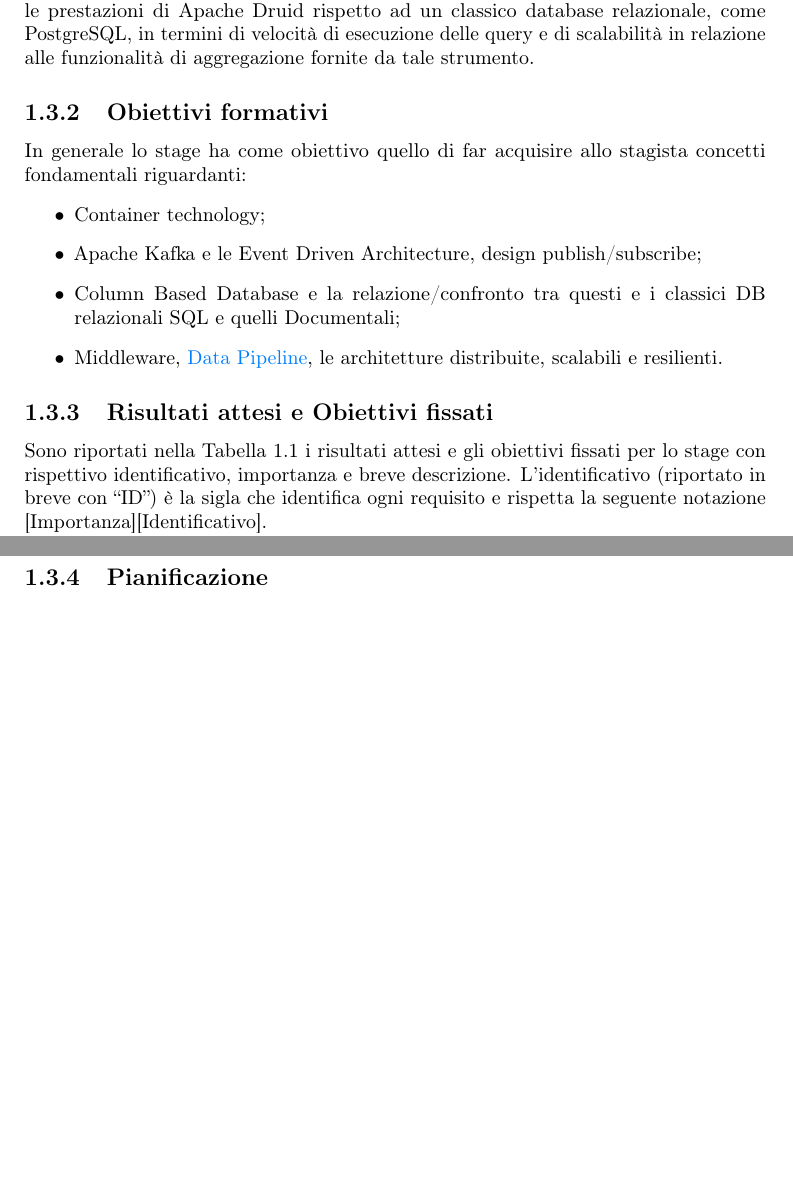
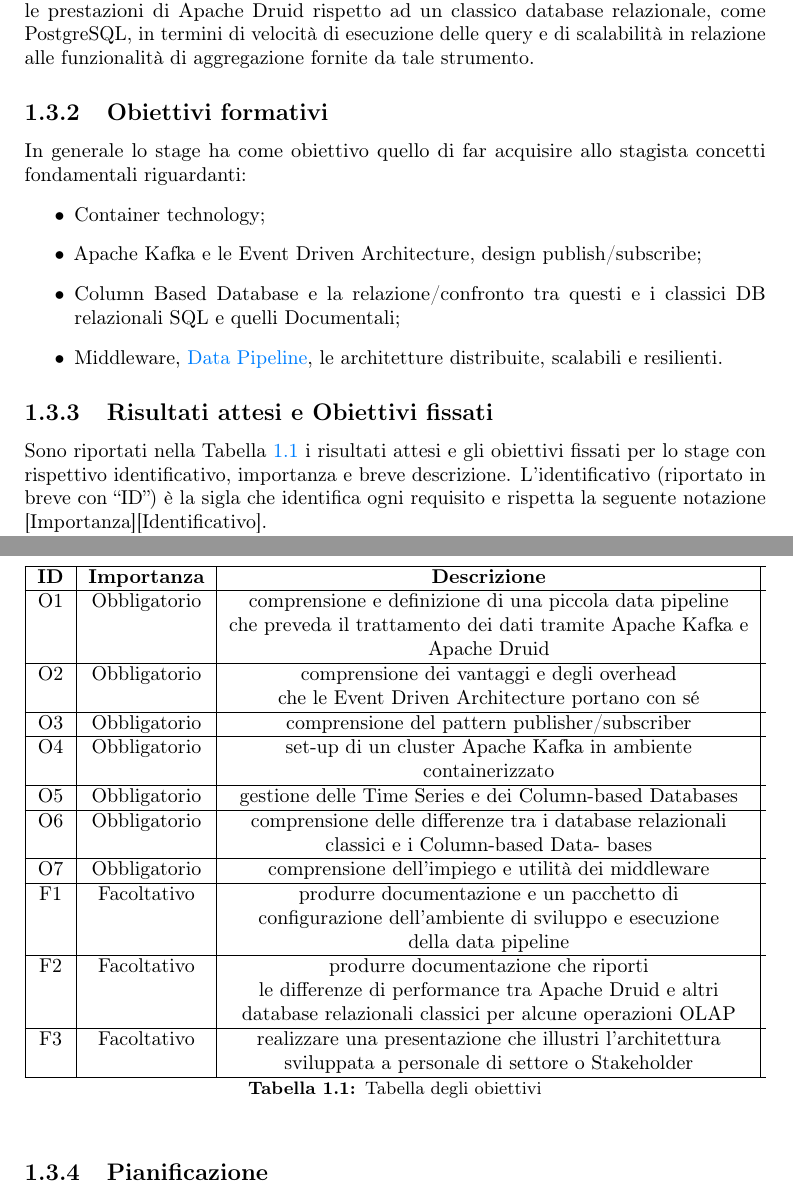
Before and after one commit to marcobrugin/Tesi, a LaTeX thesis (thesis.tex, which reads chapters/introduzione.tex): two parts of pages 11 and 12 of 20, joined at a grey line, cut so that both start at the same text, the shorter picture padded with empty space. Compiled offline with pdfLaTeX.

Commit message:
Aggiunta tabella obiettivi

```diff
--- a/chapters/introduzione.tex
+++ b/chapters/introduzione.tex
@@ -57,7 +57,7 @@
     \item Middleware, \gls{Data Pipeline}{}, le architetture distribuite, scalabili e resilienti.
 \end{itemize}
 \subsection{Risultati attesi e Obiettivi fissati}
-Sono riportati nella Tabella 1.1 i risultati attesi e gli obiettivi fissati per lo stage con rispettivo identificativo, importanza e breve descrizione.
+Sono riportati nella Tabella \ref{tab:Tabella1} i risultati attesi e gli obiettivi fissati per lo stage con rispettivo identificativo, importanza e breve descrizione.
 L'identificativo (riportato in breve con “ID”) è la sigla che identifica ogni requisito e rispetta la seguente notazione [Importanza][Identificativo]. \\
 L’importanza è indicata dalla sigla O oppure F ad indicare rispettivamente un obiettivo
 obbligatorio oppure facoltativo; mentre l’identificativo è un numero incrementale che
@@ -68,6 +68,36 @@
     \item \textbf{Obbligatorio (O)}: obiettivo irrinunciabile, vincolante in quanto necessario per l'avanzamento del progetto;
     \item \textbf{Facoltativo (F)}: obiettivo utile ma non essenziale, che può essere soddisfatto solo se tutti gli obiettivi obbligatori sono stati raggiunti e il cui soddisfatto rende il progetto più completo.
 \end{list}
+
+ \begin{table}[htbp]
+    \centering
+    \begin{tabularx}{\textwidth}{|c|c|c|}
+        \hline
+        \textbf{ID} & \textbf{Importanza} & \textbf{Descrizione} \\\hline
+        O1 & Obbligatorio & comprensione e definizione di una piccola data pipeline \\ && che  preveda il trattamento dei dati
+        tramite Apache Kafka e  \\ && Apache Druid \\\hline
+        O2 & Obbligatorio & comprensione dei vantaggi e degli overhead  \\ && che le Event Driven Architecture portano con
+        sé\\\hline
+        O3 & Obbligatorio & comprensione del pattern publisher/subscriber \\\hline
+        O4 & Obbligatorio & set-up di un cluster Apache Kafka in ambiente \\ && containerizzato \\\hline
+        O5 & Obbligatorio & gestione delle Time Series e dei Column-based Databases \\\hline
+        O6 & Obbligatorio & comprensione delle differenze tra i database relazionali \\ && classici   e i Column-based Data-
+        bases\\\hline
+        O7 & Obbligatorio &comprensione dell’impiego e utilità dei middleware \\\hline
+        F1 & Facoltativo & produrre documentazione e un pacchetto di \\ && configurazione  dell’ambiente di sviluppo e
+        esecuzione \\ && della data pipeline\\\hline
+        F2 & Facoltativo & produrre documentazione che riporti \\ && le differenze  di performance  tra Apache Druid e altri
+        \\ && database relazionali classici per alcune  operazioni OLAP \\\hline
+        F3 & Facoltativo & realizzare una presentazione che illustri l’architettura \\ && sviluppata  a personale di settore o
+        Stakeholder \\\hline
+    \end{tabularx}
+    \caption{Tabella degli obiettivi}
+    \label{tab:Tabella1}
+\end{table}
+
+
+
+
 \pagebreak
 \subsection{Pianificazione}
 
```
